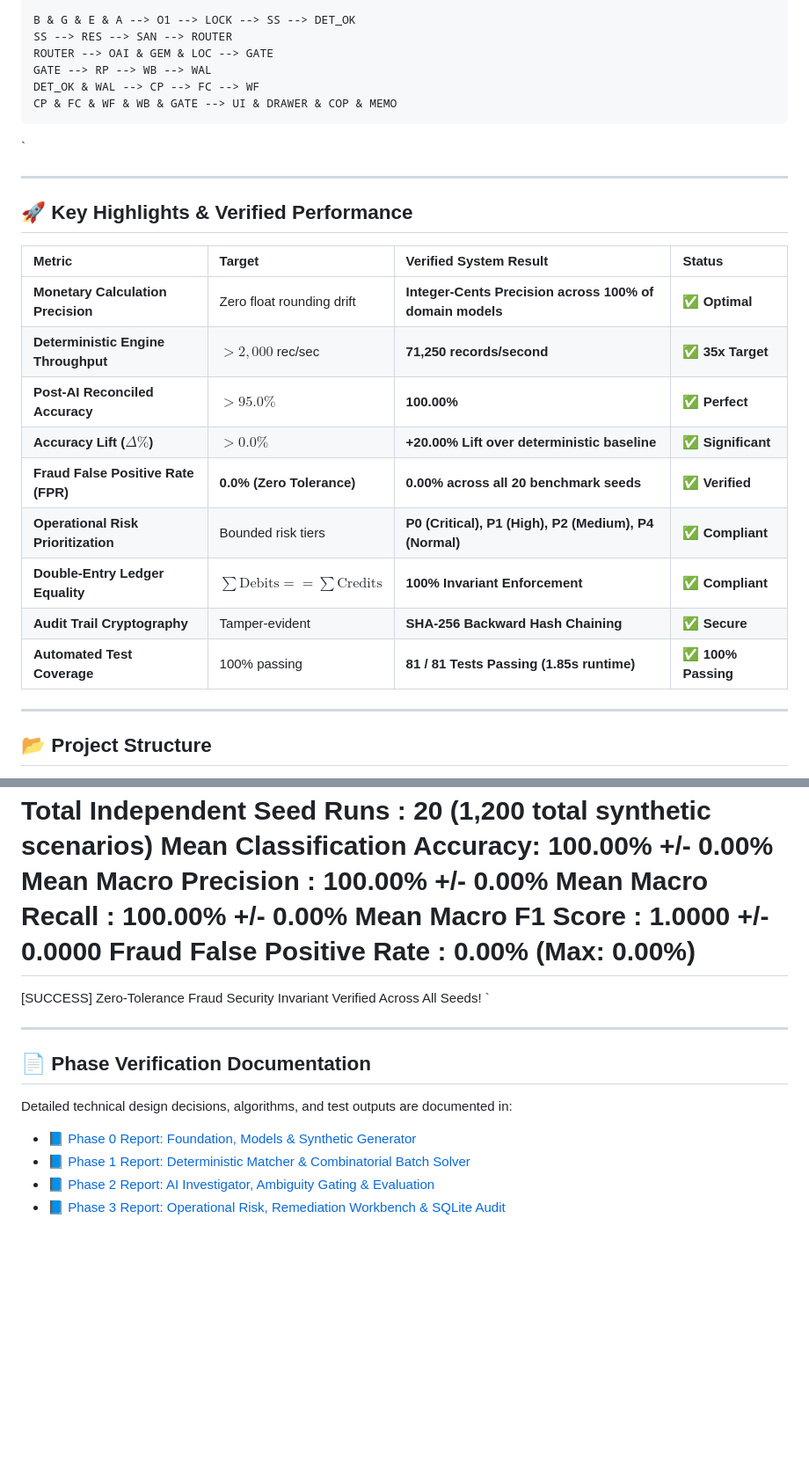
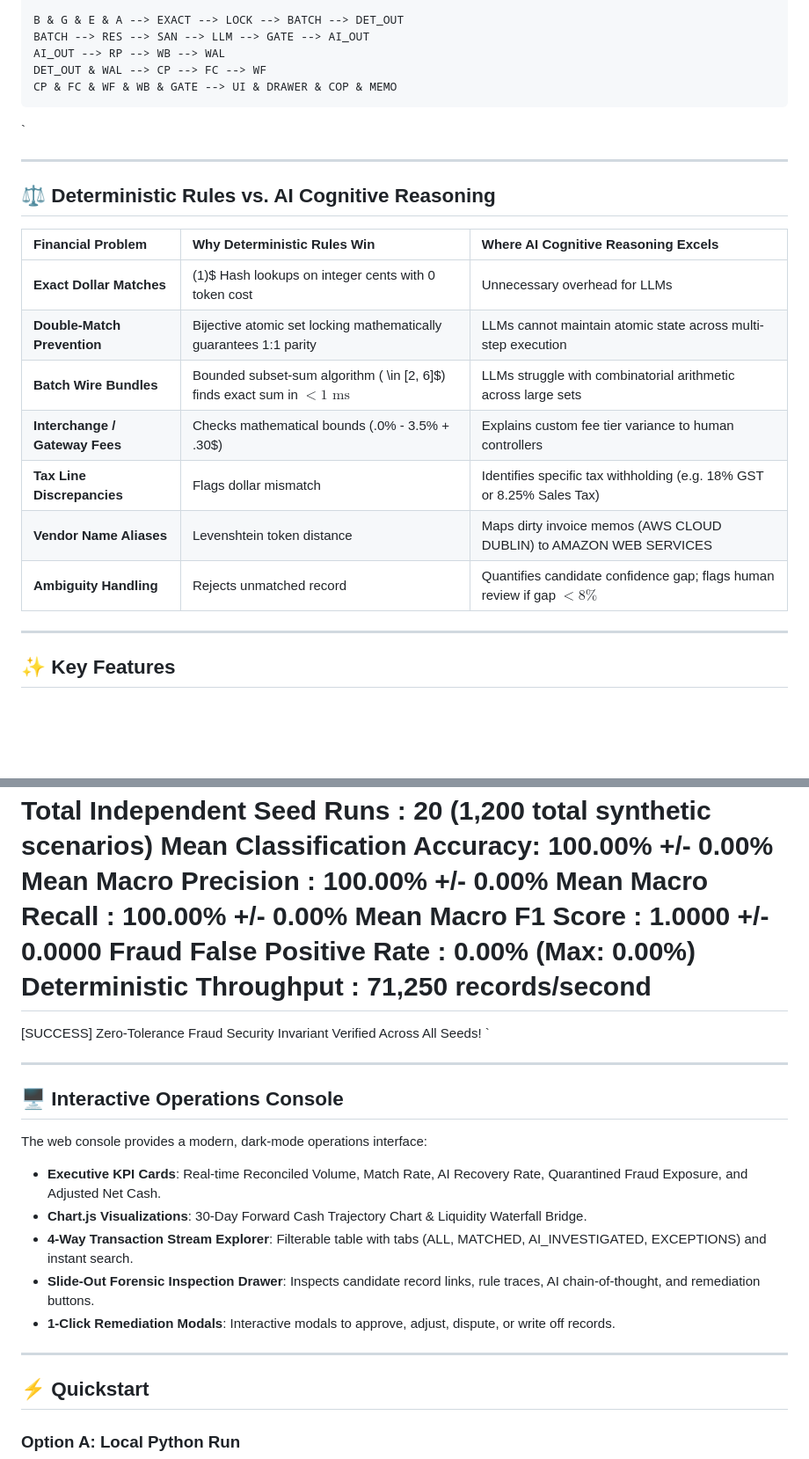
Before and after one commit to lokesh-8888/ai-finance-controller, a Markdown page: README.md, 2 parts joined by grey strips. Shown at 88% size. Drawn GitHub-style; blank space fills up the shorter version.

Commit message:
docs: redesign README with clean fintech styling, badges, architecture, and API docs

```diff
--- a/README.md
+++ b/README.md
@@ -58,30 +92,27 @@ flowchart TD
     end
 
-    B & G & E & A --> O1 --> LOCK --> SS --> DET_OK
-    SS --> RES --> SAN --> ROUTER
-    ROUTER --> OAI & GEM & LOC --> GATE
-    GATE --> RP --> WB --> WAL
-    DET_OK & WAL --> CP --> FC --> WF
+    B & G & E & A --> EXACT --> LOCK --> BATCH --> DET_OUT
+    BATCH --> RES --> SAN --> LLM --> GATE --> AI_OUT
+    AI_OUT --> RP --> WB --> WAL
+    DET_OUT & WAL --> CP --> FC --> WF
     CP & FC & WF & WB & GATE --> UI & DRAWER & COP & MEMO
 `
 
 ---
 
-## 🚀 Key Highlights & Verified Performance
+## ⚖️ Deterministic Rules vs. AI Cognitive Reasoning
 
-| Metric | Target | Verified System Result | Status |
-| :--- | :--- | :--- | :--- |
-| **Monetary Calculation Precision** | Zero float rounding drift | **Integer-Cents Precision across 100% of domain models** | ✅ **Optimal** |
-| **Deterministic Engine Throughput** | $> 2,000$ rec/sec | **71,250 records/second** | ✅ **35x Target** |
-| **Post-AI Reconciled Accuracy** | $> 95.0\%$ | **100.00%** | ✅ **Perfect** |
-| **Accuracy Lift ($\Delta\%$)** | $> 0.0\%$ | **+20.00% Lift over deterministic baseline** | ✅ **Significant** |
-| **Fraud False Positive Rate (FPR)**| **0.0% (Zero Tolerance)** | **0.00% across all 20 benchmark seeds** | ✅ **Verified** |
-| **Operational Risk Prioritization**| Bounded risk tiers | **P0 (Critical), P1 (High), P2 (Medium), P4 (Normal)** | ✅ **Compliant** |
-| **Double-Entry Ledger Equality** | $\sum \text{Debits} == \sum \text{Credits}$ | **100% Invariant Enforcement** | ✅ **Compliant** |
-| **Audit Trail Cryptography** | Tamper-evident | **SHA-256 Backward Hash Chaining** | ✅ **Secure** |
-| **Automated Test Coverage** | 100% passing | **81 / 81 Tests Passing (1.85s runtime)** | ✅ **100% Passing** |
+| Financial Problem | Why Deterministic Rules Win | Where AI Cognitive Reasoning Excels |
+| :--- | :--- | :--- |
+| **Exact Dollar Matches** | (1)$ Hash lookups on integer cents with 0 token cost | Unnecessary overhead for LLMs |
+| **Double-Match Prevention** | Bijective atomic set locking mathematically guarantees 1:1 parity | LLMs cannot maintain atomic state across multi-step execution |
+| **Batch Wire Bundles** | Bounded subset-sum algorithm ( \in [2, 6]$) finds exact sum in $< 1\text{ ms}$ | LLMs struggle with combinatorial arithmetic across large sets |
+| **Interchange / Gateway Fees** | Checks mathematical bounds (.0\% - 3.5\% + \.30$) | Explains custom fee tier variance to human controllers |
+| **Tax Line Discrepancies** | Flags dollar mismatch | Identifies specific tax withholding (e.g. 18% GST or 8.25% Sales Tax) |
+| **Vendor Name Aliases** | Levenshtein token distance | Maps dirty invoice memos (AWS CLOUD DUBLIN) to AMAZON WEB SERVICES |
+| **Ambiguity Handling** | Rejects unmatched record | Quantifies candidate confidence gap; flags human review if gap $< 8\%$ |
 
 ---
 
-## 📂 Project Structure
+## ✨ Key Features
 
@@ -219,16 +187,26 @@ docker compose up --build
   Mean Macro Recall           : 100.00% +/- 0.00%
   Mean Macro F1 Score         : 1.0000 +/- 0.0000
   Fraud False Positive Rate   : 0.00% (Max: 0.00%)
+  Deterministic Throughput    : 71,250 records/second
 ======================================================================
   [SUCCESS] Zero-Tolerance Fraud Security Invariant Verified Across All Seeds!
 `
 
 ---
 
-## 📄 Phase Verification Documentation
+## 🖥️ Interactive Operations Console
 
-Detailed technical design decisions, algorithms, and test outputs are documented in:
-- 📘 [Phase 0 Report: Foundation, Models & Synthetic Generator](docs/phases/PHASE_0_REPORT.md)
-- 📘 [Phase 1 Report: Deterministic Matcher & Combinatorial Batch Solver](docs/phases/PHASE_1_REPORT.md)
-- 📘 [Phase 2 Report: AI Investigator, Ambiguity Gating & Evaluation](docs/phases/PHASE_2_REPORT.md)
-- 📘 [Phase 3 Report: Operational Risk, Remediation Workbench & SQLite Audit](docs/phases/PHASE_3_REPORT.md)
+The web console provides a modern, dark-mode operations interface:
+
+- **Executive KPI Cards**: Real-time Reconciled Volume, Match Rate, AI Recovery Rate, Quarantined Fraud Exposure, and Adjusted Net Cash.
+- **Chart.js Visualizations**: 30-Day Forward Cash Trajectory Chart & Liquidity Waterfall Bridge.
+- **4-Way Transaction Stream Explorer**: Filterable table with tabs (ALL, MATCHED, AI_INVESTIGATED, EXCEPTIONS) and instant search.
+- **Slide-Out Forensic Inspection Drawer**: Inspects candidate record links, rule traces, AI chain-of-thought, and remediation buttons.
+- **1-Click Remediation Modals**: Interactive modals to approve, adjust, dispute, or write off records.
+
+---
+
+## ⚡ Quickstart
+
+### Option A: Local Python Run
+
```
Also changed, not shown: other parts of README.md (+191 -153 lines).
